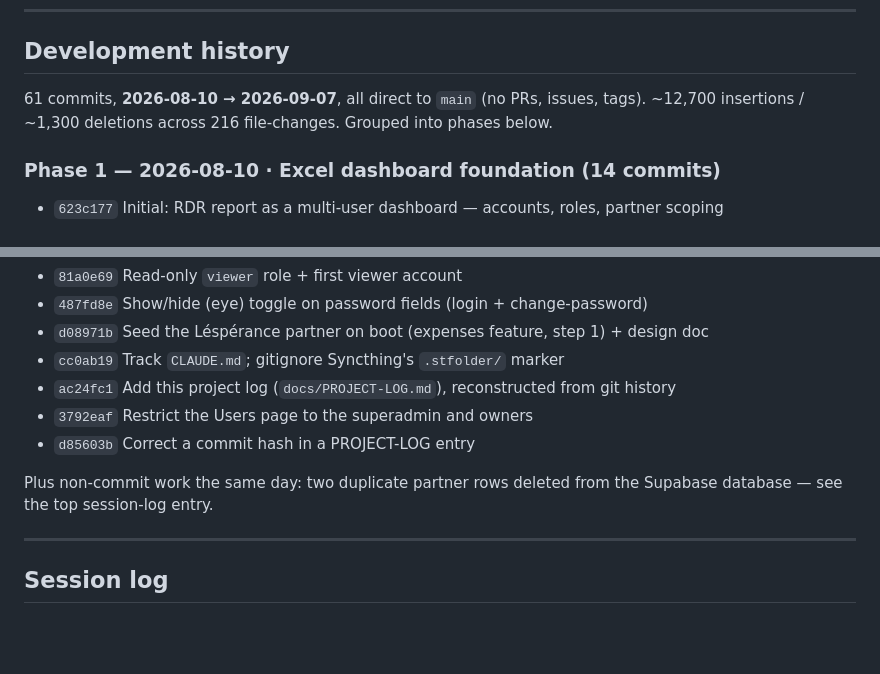
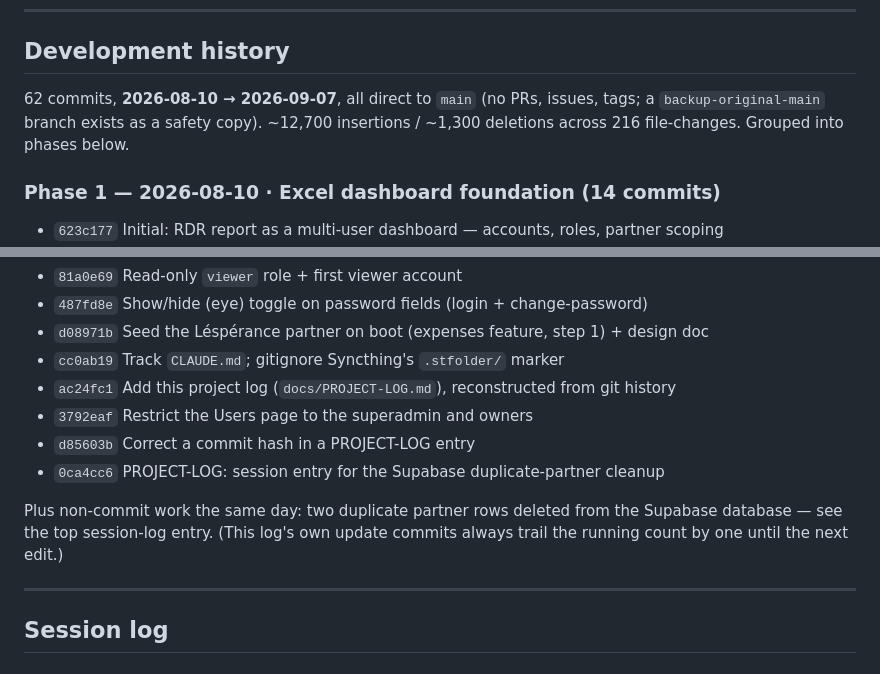
Before and after one commit to Shin-da/pj-accounting, a Markdown page: docs/PROJECT-LOG.md, 2 parts joined by grey strips. Rendered like a GitHub page; blank space fills up the shorter version.

Commit message:
PROJECT-LOG: list the 0ca4cc6 log commit in Phase 5; note the backup branch

```diff
--- a/docs/PROJECT-LOG.md
+++ b/docs/PROJECT-LOG.md
@@ -78,9 +78,9 @@ scripts/           anonymize.js, seed-dev.js
 
 ## Development history
 
-61 commits, **2026-08-10 → 2026-09-07**, all direct to `main` (no PRs, issues,
-tags). ~12,700 insertions / ~1,300 deletions across 216 file-changes. Grouped
-into phases below.
+62 commits, **2026-08-10 → 2026-09-07**, all direct to `main` (no PRs, issues,
+tags; a `backup-original-main` branch exists as a safety copy). ~12,700
+insertions / ~1,300 deletions across 216 file-changes. Grouped into phases below.
 
 ### Phase 1 — 2026-08-10 · Excel dashboard foundation (14 commits)
 
@@ -135,9 +135,11 @@ See the session log entries below for detail.
 - `ac24fc1` Add this project log (`docs/PROJECT-LOG.md`), reconstructed from git history
 - `3792eaf` Restrict the Users page to the superadmin and owners
 - `d85603b` Correct a commit hash in a PROJECT-LOG entry
+- `0ca4cc6` PROJECT-LOG: session entry for the Supabase duplicate-partner cleanup
 
 Plus non-commit work the same day: two duplicate partner rows deleted from the
-Supabase database — see the top session-log entry.
+Supabase database — see the top session-log entry. (This log's own update
+commits always trail the running count by one until the next edit.)
 
 ---
 
```
Also changed, not shown: other parts of docs/PROJECT-LOG.md (+1 -1 lines).
